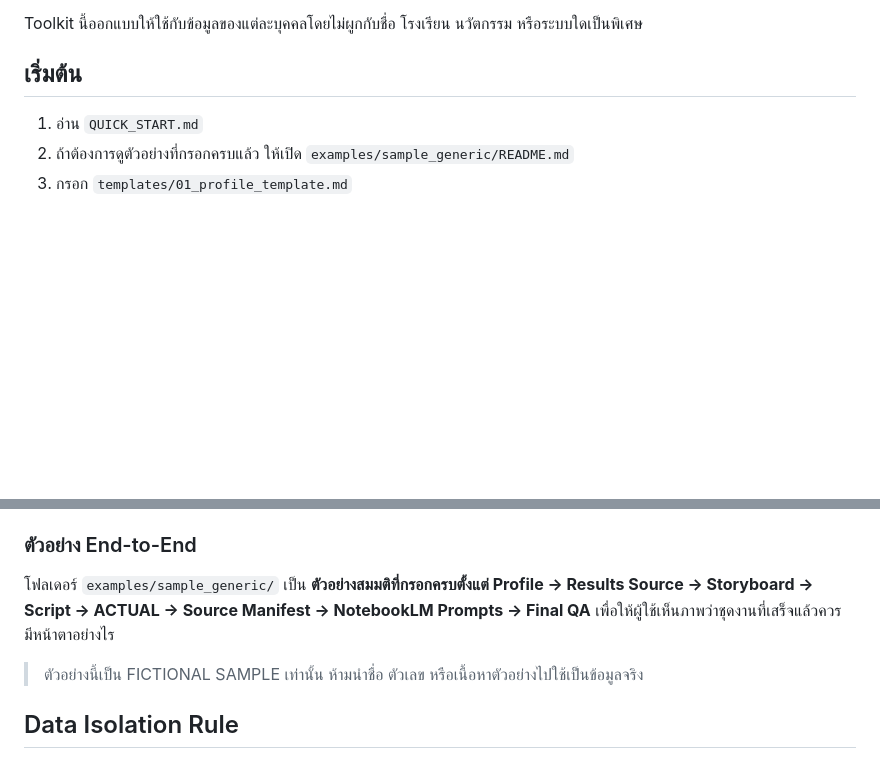
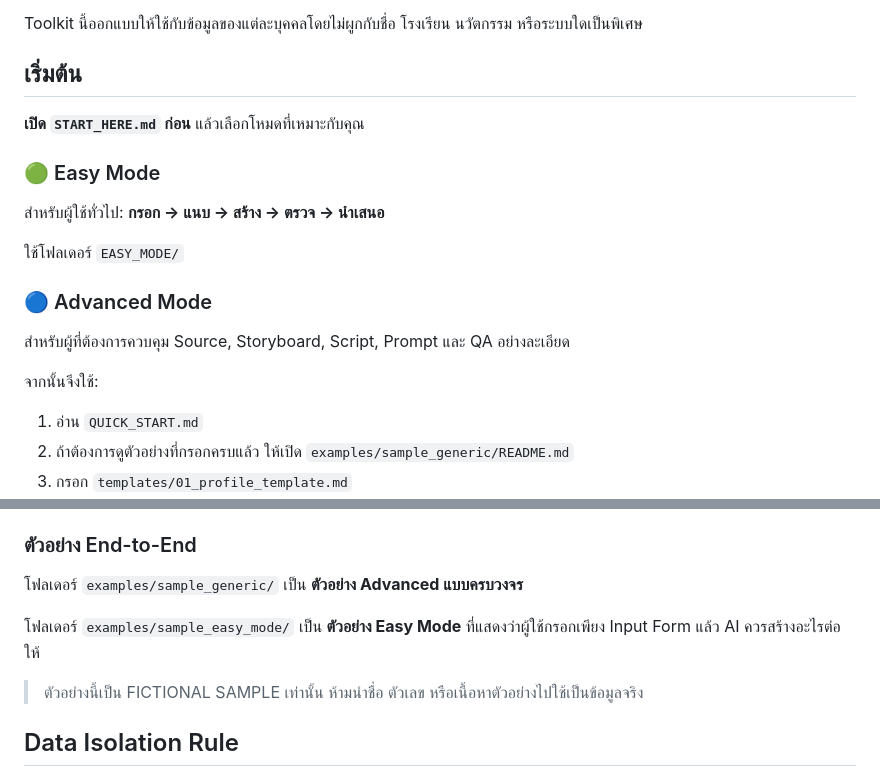
Before and after one commit to infobwd/pa-notebooklm-presentation-toolkit, a Markdown page: README.md, 2 parts joined by grey strips. Rendered like a GitHub page; blank space fills up the shorter version.

Commit message:
docs: add easy and advanced entry paths

```diff
--- a/README.md
+++ b/README.md
@@ -14,6 +14,18 @@ Toolkit นี้ออกแบบให้ใช้กับข้อมูล
 
 ## เริ่มต้น
 
+**เปิด `START_HERE.md` ก่อน** แล้วเลือกโหมดที่เหมาะกับคุณ
+
+### 🟢 Easy Mode
+สำหรับผู้ใช้ทั่วไป: **กรอก → แนบ → สร้าง → ตรวจ → นำเสนอ**
+
+ใช้โฟลเดอร์ `EASY_MODE/`
+
+### 🔵 Advanced Mode
+สำหรับผู้ที่ต้องการควบคุม Source, Storyboard, Script, Prompt และ QA อย่างละเอียด
+
+จากนั้นจึงใช้:
+
 1. อ่าน `QUICK_START.md`
 2. ถ้าต้องการดูตัวอย่างที่กรอกครบแล้ว ให้เปิด `examples/sample_generic/README.md`
 3. กรอก `templates/01_profile_template.md`
@@ -26,7 +38,9 @@ Toolkit นี้ออกแบบให้ใช้กับข้อมูล
 
 ### ตัวอย่าง End-to-End
 
-โฟลเดอร์ `examples/sample_generic/` เป็น **ตัวอย่างสมมติที่กรอกครบตั้งแต่ Profile → Results Source → Storyboard → Script → ACTUAL → Source Manifest → NotebookLM Prompts → Final QA** เพื่อให้ผู้ใช้เห็นภาพว่าชุดงานที่เสร็จแล้วควรมีหน้าตาอย่างไร
+โฟลเดอร์ `examples/sample_generic/` เป็น **ตัวอย่าง Advanced แบบครบวงจร**
+
+โฟลเดอร์ `examples/sample_easy_mode/` เป็น **ตัวอย่าง Easy Mode** ที่แสดงว่าผู้ใช้กรอกเพียง Input Form แล้ว AI ควรสร้างอะไรต่อให้
 
 > ตัวอย่างนี้เป็น FICTIONAL SAMPLE เท่านั้น ห้ามนำชื่อ ตัวเลข หรือเนื้อหาตัวอย่างไปใช้เป็นข้อมูลจริง
 
```
